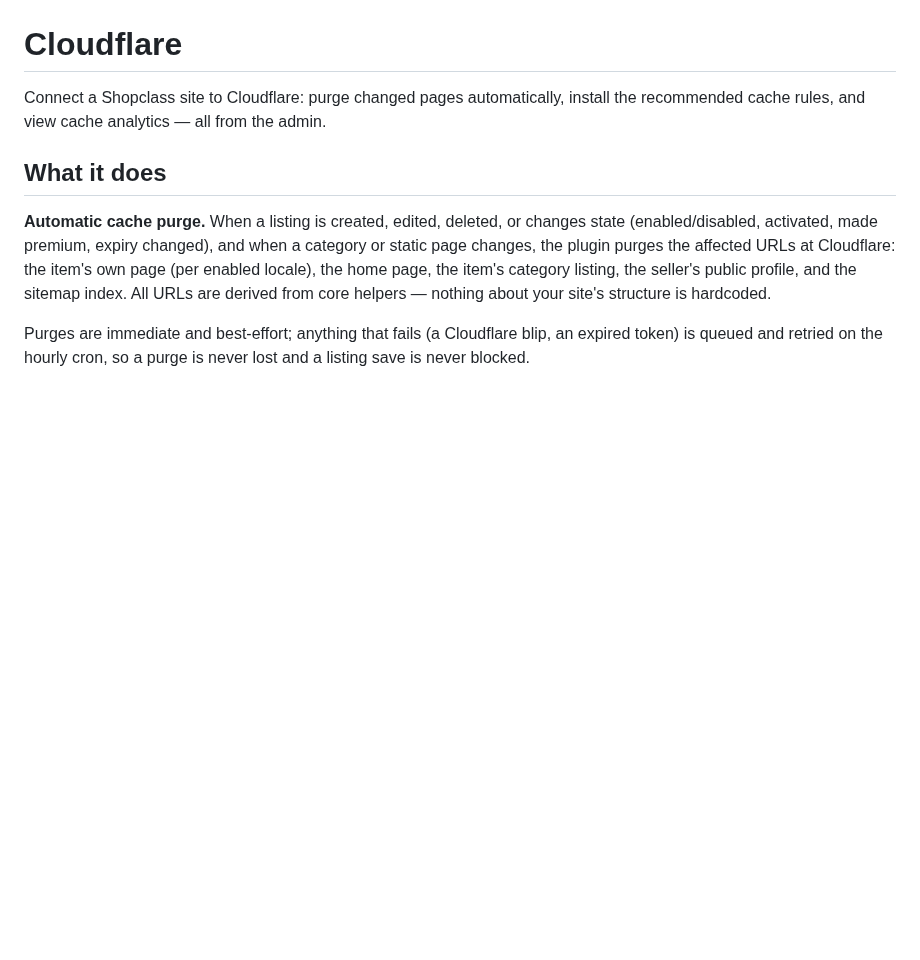
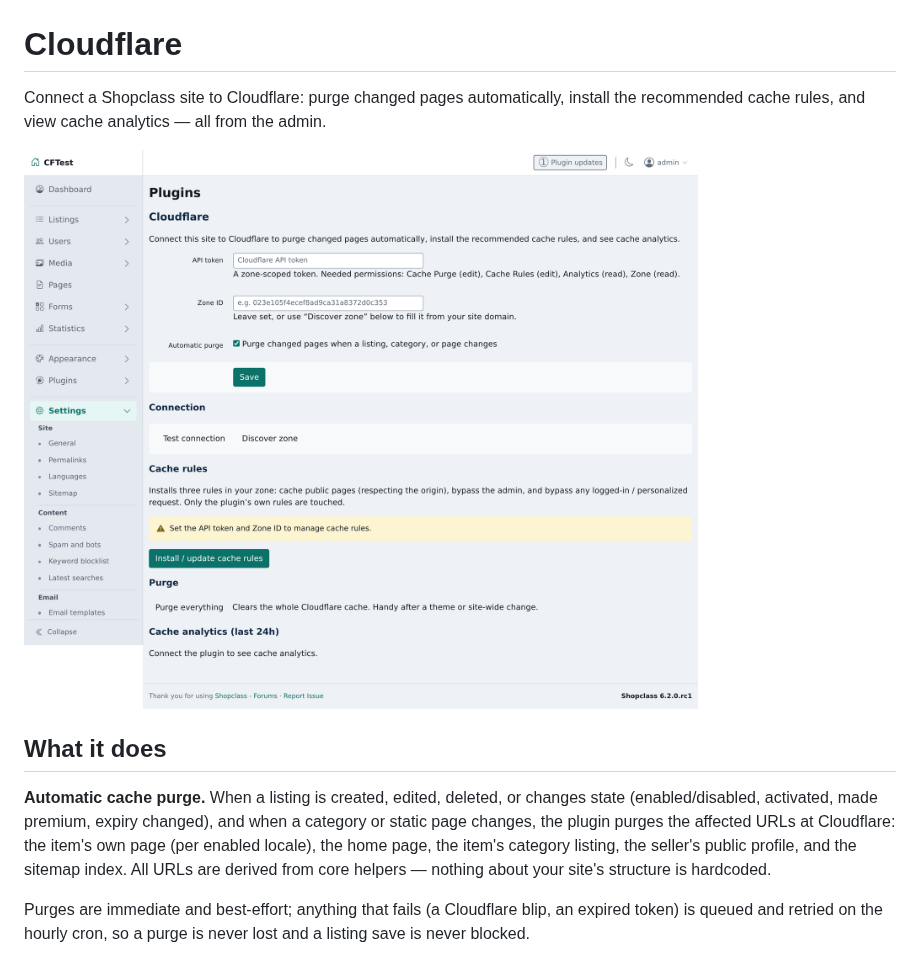
Before and after one commit to mindstellar/shopclass-plugin-cloudflare, a Markdown page: README.md, the part around the change. GitHub-like rendering; pictures changed too: assets/screenshot-settings.png (added); blank space fills up the shorter version.

Commit message:
docs: add admin settings screenshot to README

```diff
--- a/README.md
+++ b/README.md
@@ -2,6 +2,8 @@
 
 Connect a Shopclass site to Cloudflare: purge changed pages automatically, install
 the recommended cache rules, and view cache analytics — all from the admin.
+
+![The Cloudflare plugin settings page in the Shopclass admin](assets/screenshot-settings.png)
 
 ## What it does
 
```
